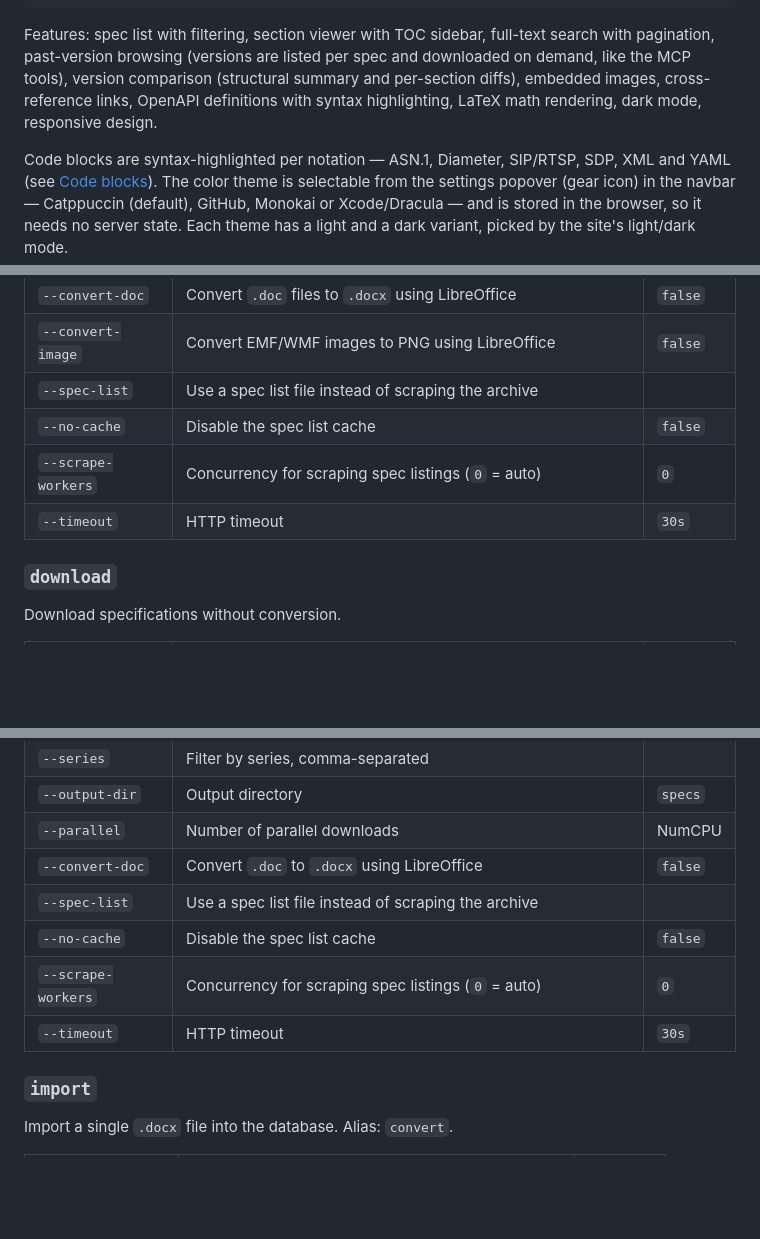
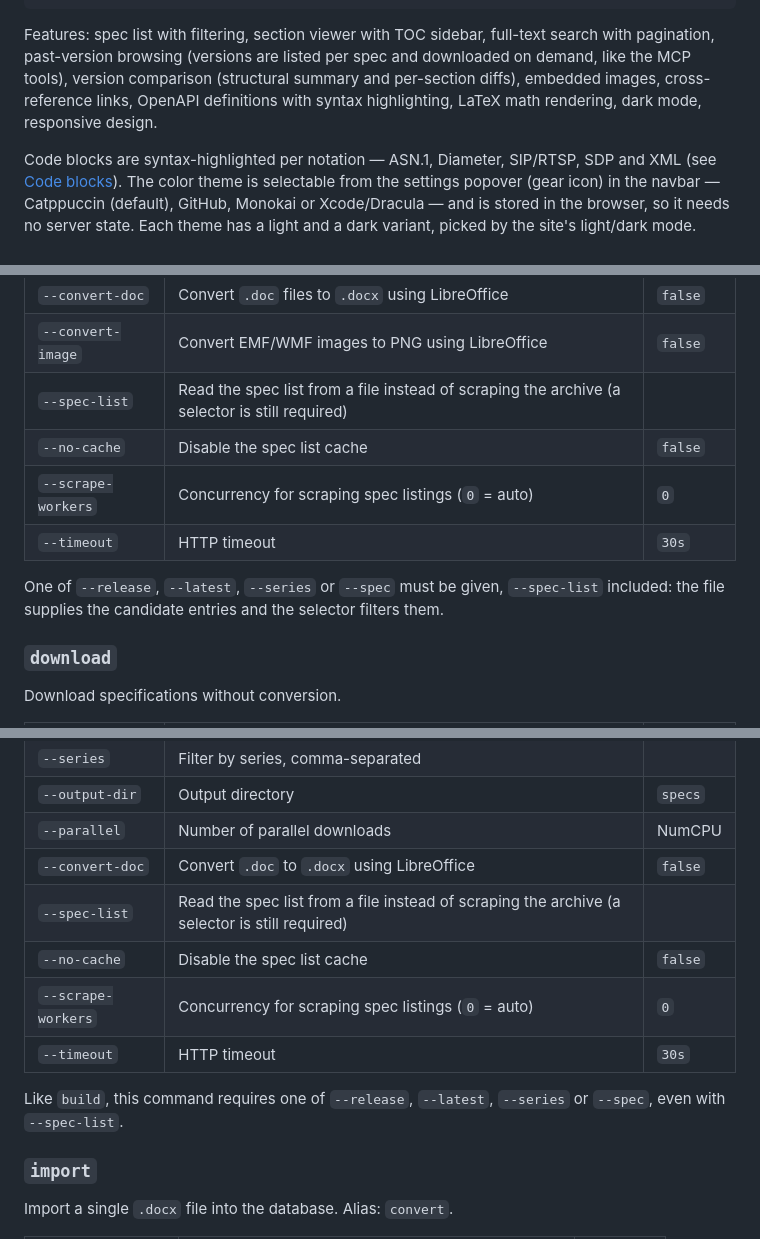
Before and after one commit to higebu/3gpp-mcp, a Markdown page: README.md, 3 parts joined by grey strips. Drawn GitHub-style; blank space fills up the shorter version.

Commit message:
docs: fix YAML highlighting claim and --spec-list selector note

```diff
--- a/README.md
+++ b/README.md
@@ -199,7 +199,7 @@ Browse specifications in your browser by adding `--web` to the HTTP transport:
 Features: spec list with filtering, section viewer with TOC sidebar, full-text search with pagination, past-version browsing (versions are listed per spec and downloaded on demand, like the MCP tools), version comparison (structural summary and per-section diffs), embedded images, cross-reference links, OpenAPI definitions with syntax highlighting, LaTeX math rendering, dark mode, responsive design.
 
 Code blocks are syntax-highlighted per notation — ASN.1, Diameter, SIP/RTSP,
-SDP, XML and YAML (see [Code blocks](#code-blocks)). The color theme is
+SDP and XML (see [Code blocks](#code-blocks)). The color theme is
 selectable from the settings popover (gear icon) in the navbar — Catppuccin
 (default), GitHub, Monokai or Xcode/Dracula — and is stored in the browser, so
 it needs no server state. Each theme has a light and a dark variant, picked by
@@ -432,10 +432,13 @@ Download and import specifications into the database (recommended for initial se
 | `--workers` | Number of parallel workers | NumCPU |
 | `--convert-doc` | Convert `.doc` files to `.docx` using LibreOffice | `false` |
 | `--convert-image` | Convert EMF/WMF images to PNG using LibreOffice | `false` |
-| `--spec-list` | Use a spec list file instead of scraping the archive | |
+| `--spec-list` | Read the spec list from a file instead of scraping the archive (a selector is still required) | |
 | `--no-cache` | Disable the spec list cache | `false` |
 | `--scrape-workers` | Concurrency for scraping spec listings (`0` = auto) | `0` |
 | `--timeout` | HTTP timeout | `30s` |
+
+One of `--release`, `--latest`, `--series` or `--spec` must be given, `--spec-list`
+included: the file supplies the candidate entries and the selector filters them.
 
 ### `download`
 
@@ -450,10 +453,13 @@ Download specifications without conversion.
 | `--output-dir` | Output directory | `specs` |
 | `--parallel` | Number of parallel downloads | NumCPU |
 | `--convert-doc` | Convert `.doc` to `.docx` using LibreOffice | `false` |
-| `--spec-list` | Use a spec list file instead of scraping the archive | |
+| `--spec-list` | Read the spec list from a file instead of scraping the archive (a selector is still required) | |
 | `--no-cache` | Disable the spec list cache | `false` |
 | `--scrape-workers` | Concurrency for scraping spec listings (`0` = auto) | `0` |
 | `--timeout` | HTTP timeout | `30s` |
+
+Like `build`, this command requires one of `--release`, `--latest`, `--series` or
+`--spec`, even with `--spec-list`.
 
 ### `import`
 
```
